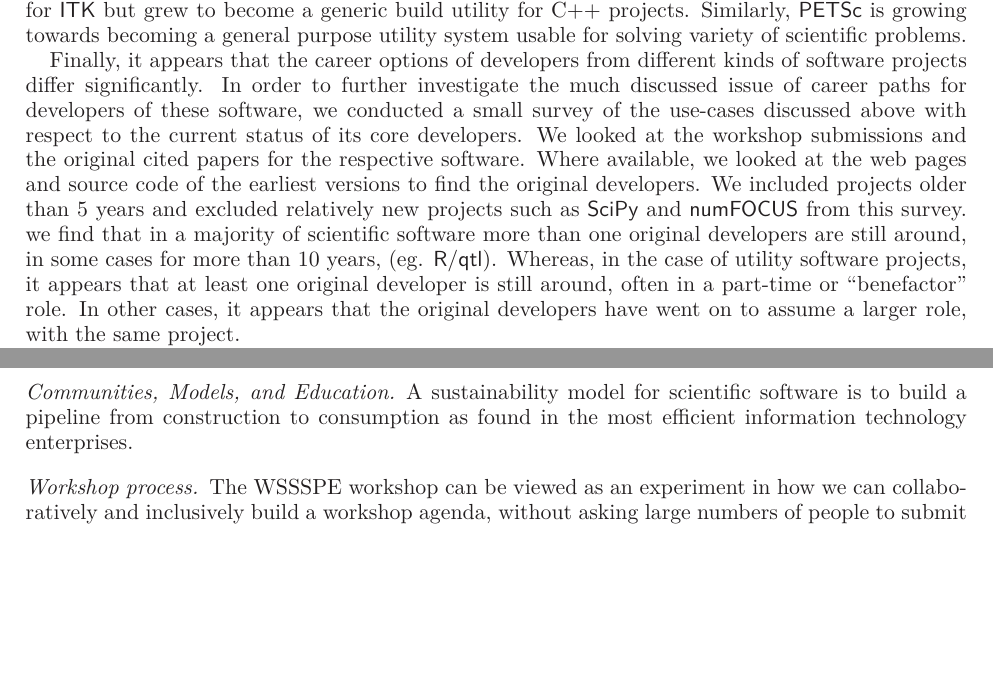
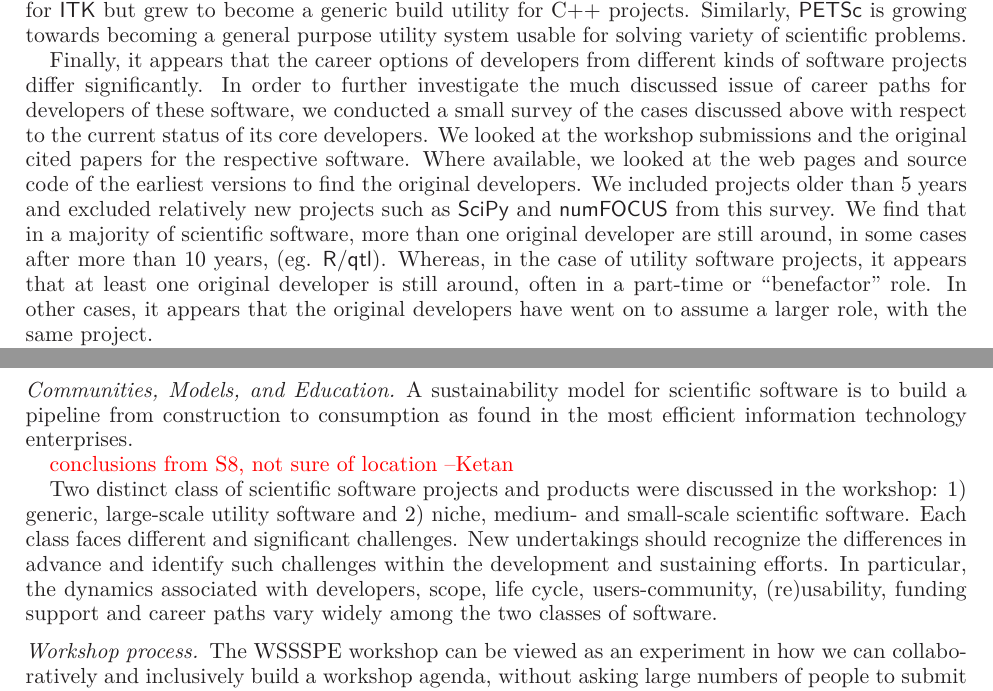
Before and after one commit to WSSSPE/meetings, a LaTeX paper (WSSSPE1_report/WSSSPE1_summary_report.tex): two parts of pages 21 and 22 of 30 before the commit and two parts of pages 21 and 22 of 31 after it, joined at a grey line, cut so that both start at the same text, the shorter picture padded with empty space. Compiled offline with LaTeX, dvips and Ghostscript.

Commit message:
concl on sec 8

```diff
--- a/WSSSPE1_report/WSSSPE1_summary_report.tex
+++ b/WSSSPE1_report/WSSSPE1_summary_report.tex
@@ -1821,14 +1821,14 @@ scientific problems.
 Finally, it appears that the career options of developers from different kinds
 of software projects differ significantly. In order to further investigate the
 much discussed issue of career paths for developers of these software, we
-conducted a small survey of the use-cases discussed above with respect to the
+conducted a small survey of the cases discussed above with respect to the
 current status of its core developers. We looked at the workshop submissions
 and the original cited papers for the respective software. Where available, we
 looked at the web pages and source code of the earliest versions to find the
 original developers. We included projects older than 5 years and excluded
 relatively new projects such as \toolname{SciPy} and \toolname{numFOCUS} from
-this survey. we find that in a majority of scientific software more than one
-original developers are still around, in some cases for more than 10 years,
+this survey. We find that in a majority of scientific software, more than one
+original developer are still around, in some cases after more than 10 years,
 (eg. \toolname{R/qtl}).  Whereas, in the case of utility software projects, it
 appears that at least one original developer is still around, often in a
 part-time or ``benefactor'' role. In other cases, it appears that the original
@@ -1905,6 +1905,19 @@ A sustainability model for scientific software is to build a pipeline
 from construction to consumption as found in the most efficient
 information technology enterprises.
 
+% Conclusion of S8 : Use Cases, not sure where to put
+\note{conclusions from S8, not sure of location --Ketan}
+
+Two distinct class of scientific software projects and products were discussed
+in the workshop: 1) generic, large-scale utility software and 2) niche, medium-
+and small-scale scientific software. Each class faces different and significant
+challenges. New undertakings should recognize the differences in advance and
+identify such challenges within the development and sustaining efforts. In
+particular, the dynamics associated with developers, scope, life cycle,
+users-community, (re)usability, funding support and career paths vary widely
+among the two classes of software.
+
+% end conclusion S8
 
 \subsubsection*{Workshop process}
 The WSSSPE workshop can be viewed as an experiment in how we can
```
